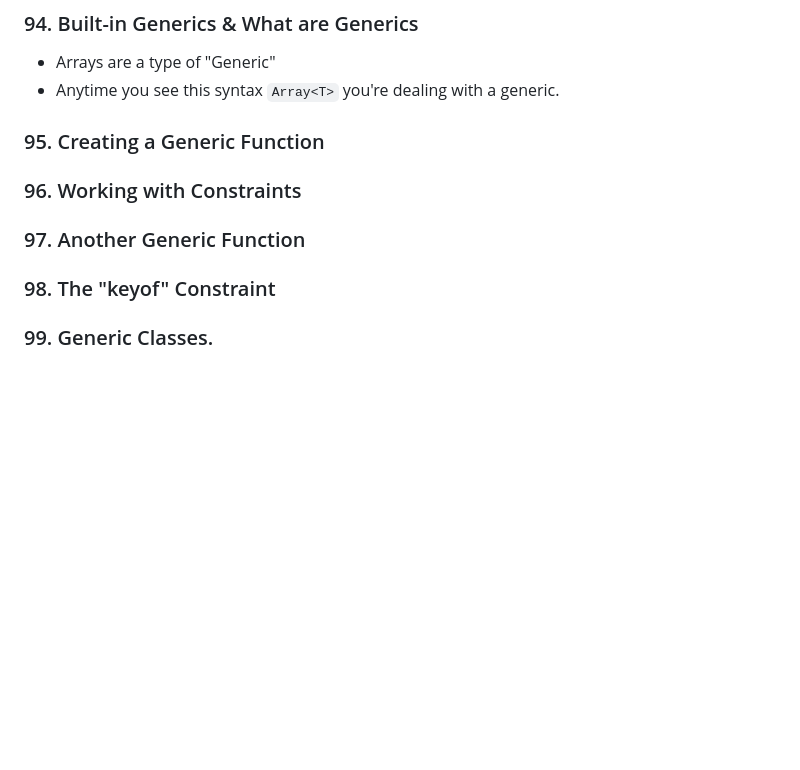
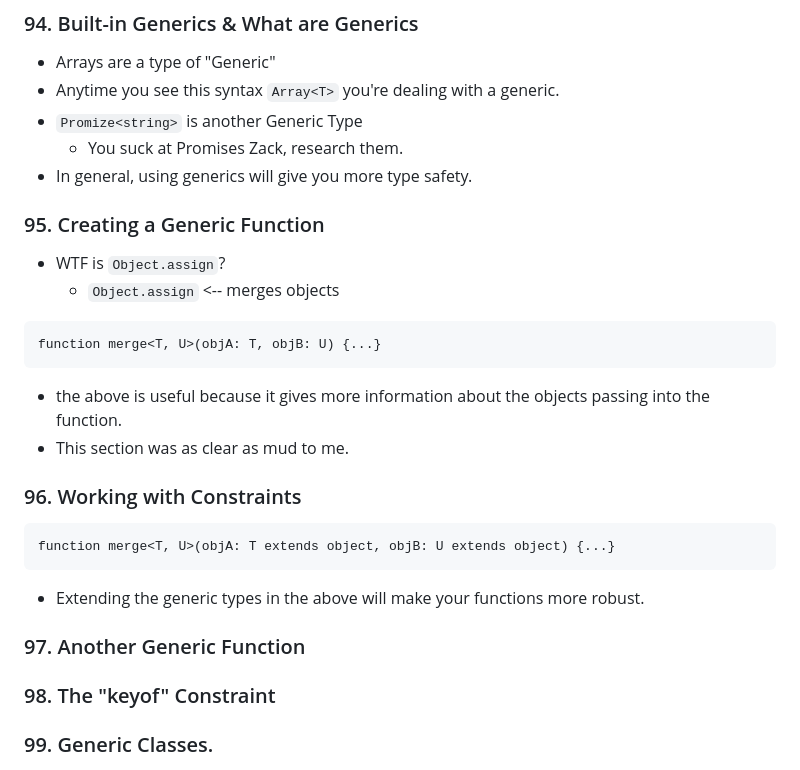
Before and after one commit to zack-bishop/typescript-learning, a Markdown page: README.md, the part around the change. Rendered like a GitHub page; blank space fills up the shorter version.

Commit message:
progress

````diff
--- a/README.md
+++ b/README.md
@@ -787,12 +787,27 @@ function add(a: string, b: string): string {...}
 ### 94. Built-in Generics & What are Generics
 * Arrays are a type of "Generic"
 * Anytime you see this syntax `Array<T>` you're dealing with a generic.
+* `Promize<string>` is another Generic Type
+  * You suck at Promises Zack, research them.
+* In general, using generics will give you more type safety.
 
 ### 95. Creating a Generic Function
+* WTF is `Object.assign`?
+  * `Object.assign` <-- merges objects
+```
+function merge<T, U>(objA: T, objB: U) {...}
+```
+* the above is useful because it gives more information about the objects passing into the function.
+* This section was as clear as mud to me.
 
 ### 96. Working with Constraints
+```
+function merge<T, U>(objA: T extends object, objB: U extends object) {...}
+```
+* Extending the generic types in the above will make your functions more robust.
 
 ### 97. Another Generic Function
+
 
 ### 98. The "keyof" Constraint
 
````
